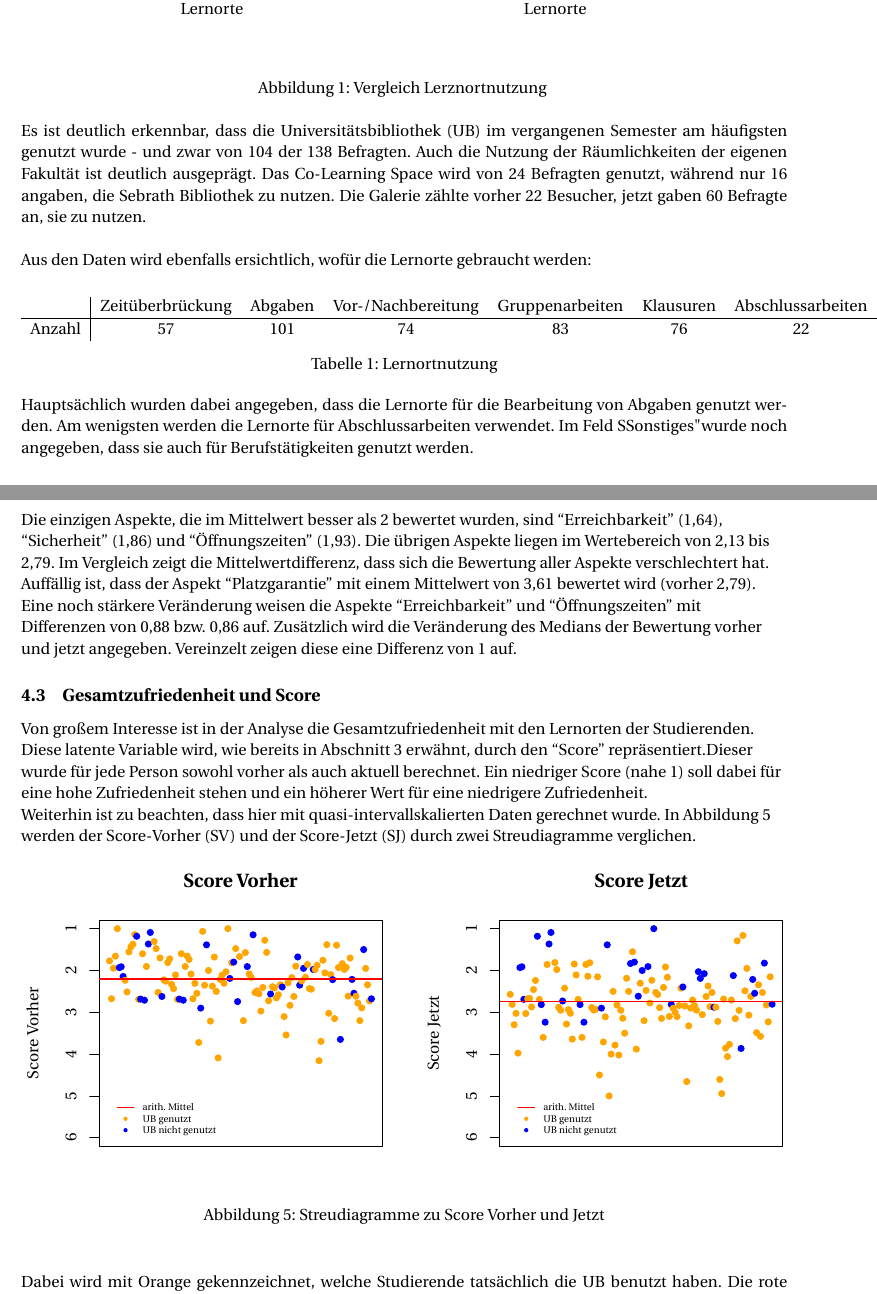
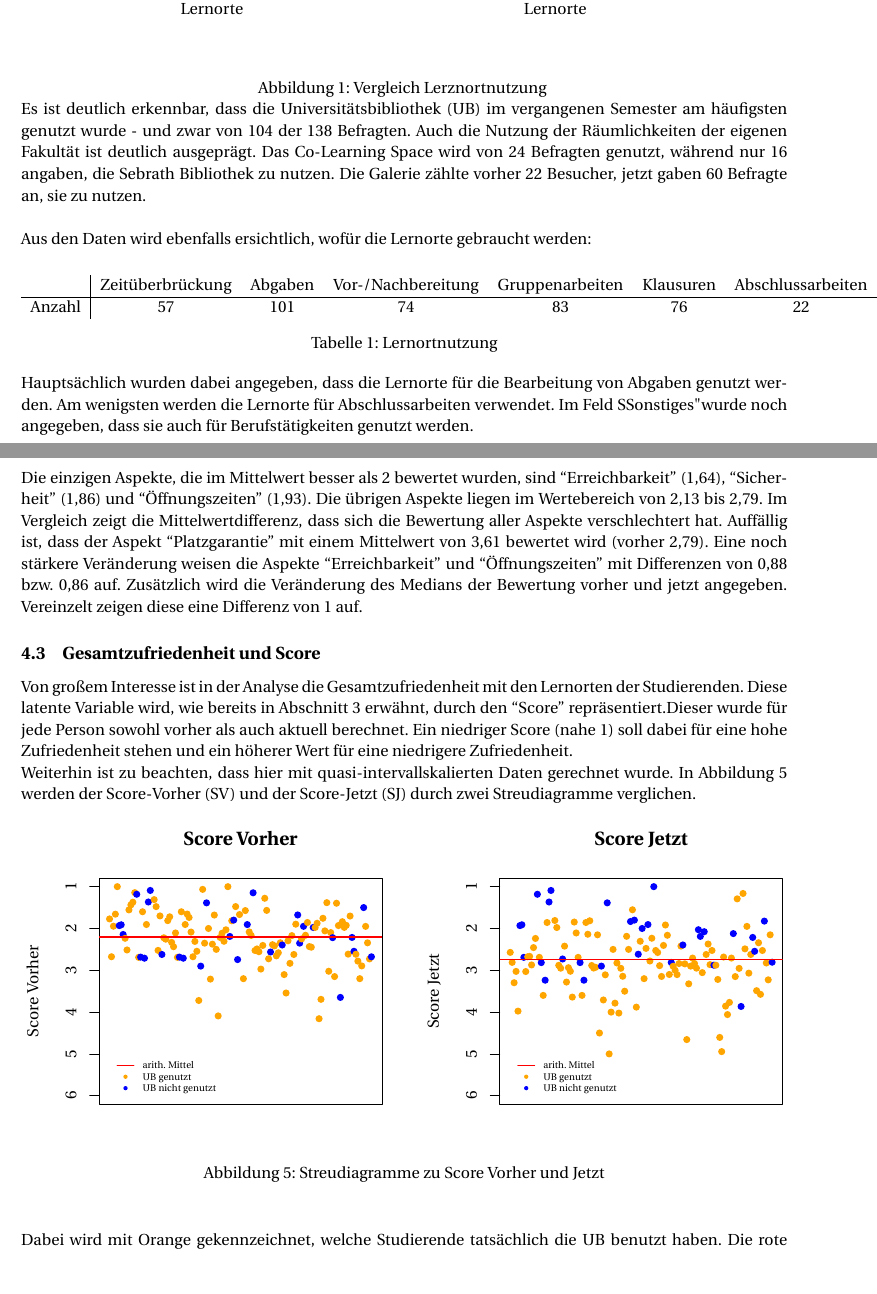
Before and after one commit to YannickMig/Bericht-ET, a LaTeX document (Bericht.tex): two parts of pages 11 and 14 of 25 before the commit and two parts of pages 11 and 14 of 26 after it, joined at a grey line, cut so that both start at the same text, the shorter picture padded with empty space. Compiled offline with pdfLaTeX.

Commit message:
blocksatz!!!!!!!!!!!!!!!juhuuu

```diff
--- a/Bericht.tex
+++ b/Bericht.tex
@@ -18,6 +18,8 @@
 \bibliography{Literaturverzeichnis}
 \definecolor{Gray}{gray}{0.9}
 \setlength\parindent{0pt}
+\usepackage{ragged2e}
+\justifying
 
 
 \begin{document}
@@ -162,7 +164,6 @@ Für die Untersuchung der allgemeinen Lernortsituation ist es zunächst relevant
 
  \input{Lernorte.tex}
  \caption{Vergleich Lerznortnutzung }
-\leavevmode
 
 Es ist deutlich erkennbar, dass die Universitätsbibliothek (UB) im vergangenen Semester am häufigsten genutzt wurde - und zwar von 104 der 138 Befragten. Auch die Nutzung der Räumlichkeiten der eigenen Fakultät ist deutlich ausgeprägt. Das Co-Learning Space wird von 24  Befragten genutzt, während nur 16 angaben, die Sebrath Bibliothek zu nutzen.
 Die Galerie zählte vorher 22 Besucher, jetzt gaben 60 Befragte an, sie zu nutzen.\\
@@ -183,7 +184,7 @@ Aus den Daten wird ebenfalls ersichtlich, wofür die Lernorte gebraucht werden:
 Hauptsächlich wurden dabei angegeben, dass die Lernorte für die Bearbeitung von Abgaben genutzt werden. Am wenigsten werden die Lernorte für Abschlussarbeiten verwendet. Im Feld "Sonstiges" wurde noch angegeben, dass sie auch für Berufstätigkeiten genutzt werden.
 
 
-\leavevmode
+
 
 \begin{figure}[htp]
 	Unsere Daten geben auch eine ungefähre Vorstellung davon, wie viel Zeit die Befragten in den Lernorten der TU verbringen.
@@ -274,9 +274,9 @@ In Abbildung 5 werden der Score-Vorher (SV) und der Score-Jetzt (SJ) durch zwei
 
 \vspace{-0.5cm}
 \begin{figure}[h]
-{\centering \input{ScoreVN.tex}
+\input{ScoreVN.tex}
 \vspace{-1.8cm}
-\caption{Streudiagramme zu Score Vorher und Jetzt}}
+\caption{Streudiagramme zu Score Vorher und Jetzt}
 \vspace{1cm}
 Dabei wird mit Orange gekennzeichnet, welche Studierende tatsächlich die UB benutzt haben. Die rote Gerade entspricht dem Mittelwert der jeweiligen Scores.
 Es fällt direkt auf, dass die Punkte im linken Diagramm deutlich höher und damit näher bei 1 liegen als die Punkte im SJ-Diagramm.
```
Also changed, not shown: Bericht.pdf, Bericht.tex (17 more changed lines), 4 other files.
